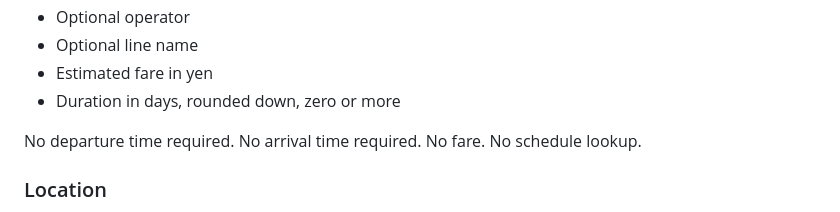
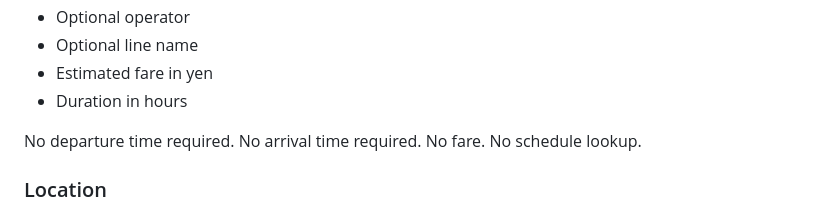
Before and after one commit to patreeceeo/railfolk-japan, a Markdown page: PRD.md, the part around the change. Drawn GitHub-style.

```diff
--- a/PRD.md
+++ b/PRD.md
@@ -101,7 +101,7 @@ Fields:
 * Optional operator
 * Optional line name
 * Estimated fare in yen
-* Duration in days, rounded down, zero or more
+* Duration in hours
 
 No departure time required. No arrival time required. No fare. No schedule lookup.
 
```
